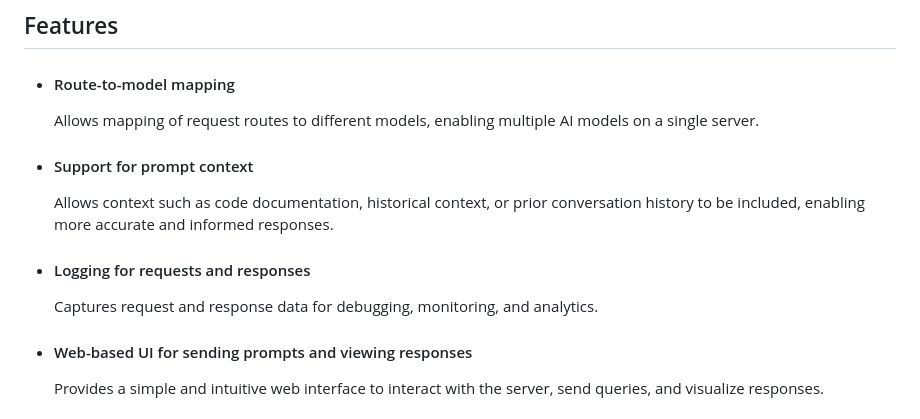
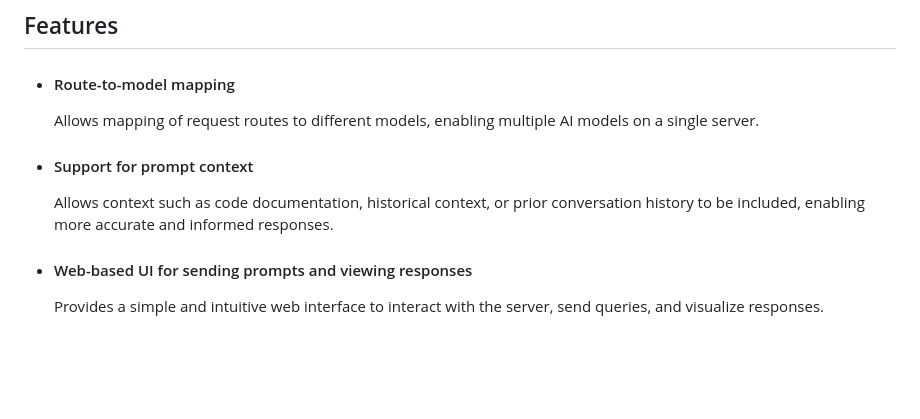
Before and after one commit to JudeScarbrough/ModelNode, a Markdown page: readme.md, the part around the change. Rendered like a GitHub page; blank space fills up the shorter version.

```diff
--- a/readme.md
+++ b/readme.md
@@ -24,9 +24,6 @@ If you're building new AI-driven features or scaling existing ones, ModelNode ma
 
 - #### Support for prompt context
     Allows context such as code documentation, historical context, or prior conversation history to be included, enabling more accurate and informed responses.
-
-- #### Logging for requests and responses
-    Captures request and response data for debugging, monitoring, and analytics.
 
 - #### Web-based UI for sending prompts and viewing responses
     Provides a simple and intuitive web interface to interact with the server, send queries, and visualize responses.
```
